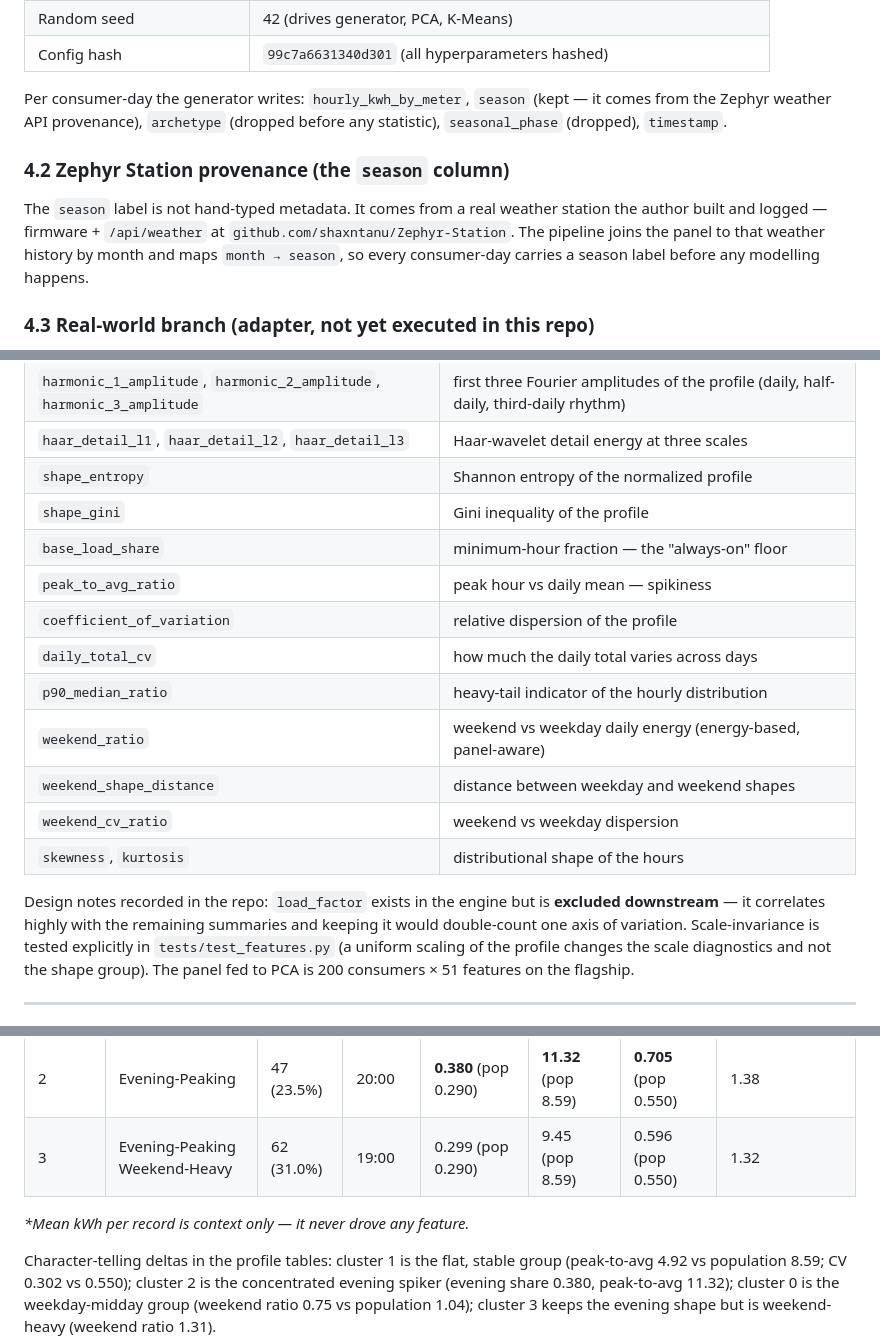
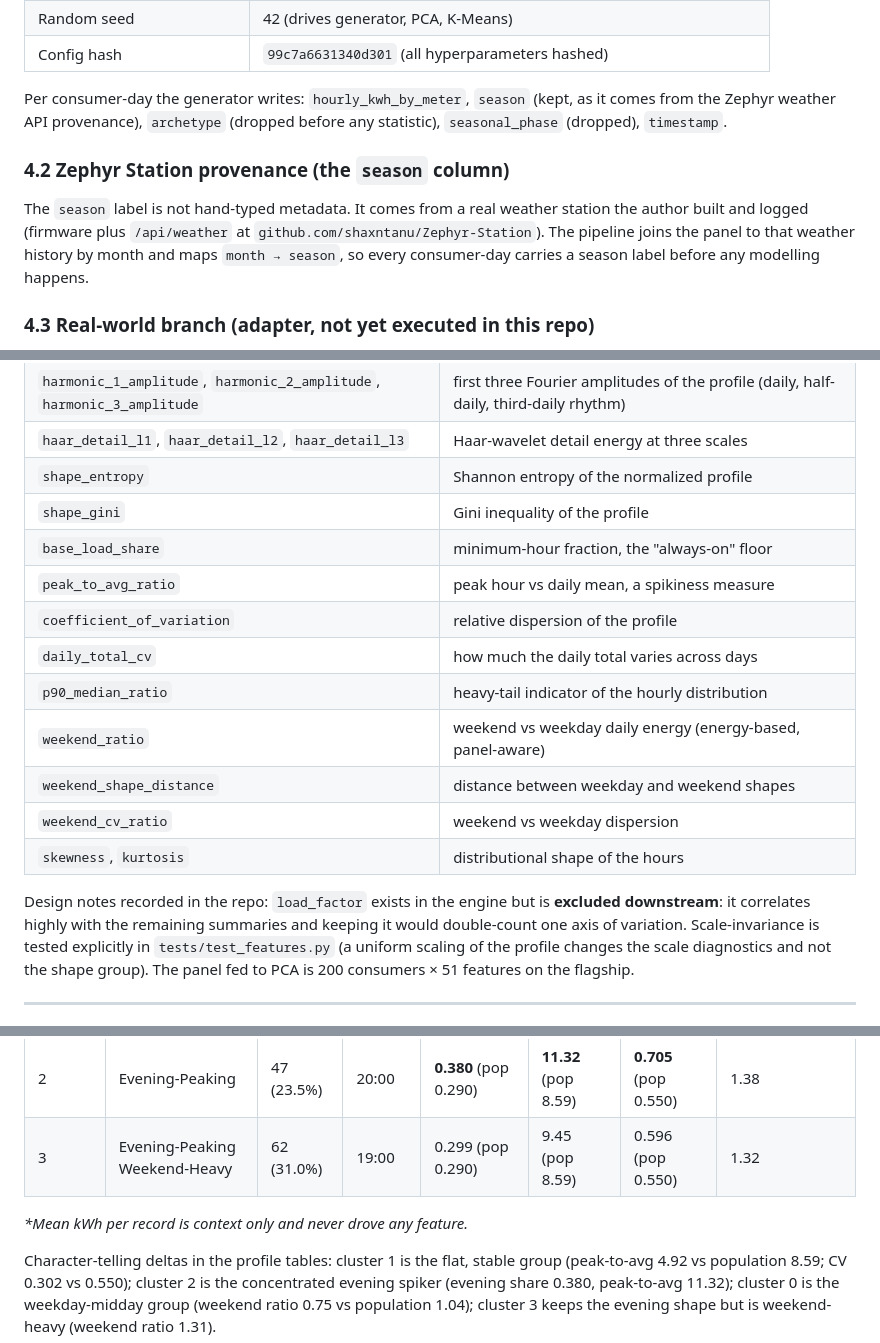
Before and after one commit to shaxntanu/Energy-Consumption-Pattern-Analysis-using-PCA-and-K-Means, a Markdown page: docs/COMPLETE_PROJECT_EXPLANATION.md, 3 parts joined by grey strips. Drawn GitHub-style.

```diff
--- a/docs/COMPLETE_PROJECT_EXPLANATION.md
+++ b/docs/COMPLETE_PROJECT_EXPLANATION.md
@@ -175,15 +175,15 @@ panels**, kept scrupulously separate.
 | Random seed | 42 (drives generator, PCA, K-Means) |
 | Config hash | `99c7a6631340d301` (all hyperparameters hashed) |
 
-Per consumer-day the generator writes: `hourly_kwh_by_meter`, `season` (kept —
-it comes from the Zephyr weather API provenance), `archetype` (dropped before
+Per consumer-day the generator writes: `hourly_kwh_by_meter`, `season` (kept,
+as it comes from the Zephyr weather API provenance), `archetype` (dropped before
 any statistic), `seasonal_phase` (dropped), `timestamp`.
 
 ### 4.2 Zephyr Station provenance (the `season` column)
 
 The `season` label is not hand-typed metadata. It comes from a real weather
-station the author built and logged — firmware + `/api/weather` at
-`github.com/shaxntanu/Zephyr-Station`. The pipeline joins the panel to that
+station the author built and logged (firmware plus `/api/weather` at
+`github.com/shaxntanu/Zephyr-Station`). The pipeline joins the panel to that
 weather history by month and maps `month → season`, so every consumer-day
 carries a season label before any modelling happens.
 
@@ -224,8 +224,8 @@ they see these 51 consumer-level features.
 | `haar_detail_l1`, `haar_detail_l2`, `haar_detail_l3` | Haar-wavelet detail energy at three scales |
 | `shape_entropy` | Shannon entropy of the normalized profile |
 | `shape_gini` | Gini inequality of the profile |
-| `base_load_share` | minimum-hour fraction — the "always-on" floor |
-| `peak_to_avg_ratio` | peak hour vs daily mean — spikiness |
+| `base_load_share` | minimum-hour fraction, the "always-on" floor |
+| `peak_to_avg_ratio` | peak hour vs daily mean, a spikiness measure |
 | `coefficient_of_variation` | relative dispersion of the profile |
 | `daily_total_cv` | how much the daily total varies across days |
 | `p90_median_ratio` | heavy-tail indicator of the hourly distribution |
@@ -235,7 +235,7 @@ they see these 51 consumer-level features.
 | `skewness`, `kurtosis` | distributional shape of the hours |
 
 Design notes recorded in the repo: `load_factor` exists in the engine but is
-**excluded downstream** — it correlates highly with the remaining summaries and
+**excluded downstream**: it correlates highly with the remaining summaries and
 keeping it would double-count one axis of variation. Scale-invariance is tested
 explicitly in `tests/test_features.py` (a uniform scaling of the profile changes
 the scale diagnostics and not the shape group). The panel fed to PCA is
@@ -440,7 +440,7 @@ external column; the real branch carries only the internal one.
 | 2 | Evening-Peaking | 47 (23.5%) | 20:00 | **0.380** (pop 0.290) | **11.32** (pop 8.59) | **0.705** (pop 0.550) | 1.38 |
 | 3 | Evening-Peaking Weekend-Heavy | 62 (31.0%) | 19:00 | 0.299 (pop 0.290) | 9.45 (pop 8.59) | 0.596 (pop 0.550) | 1.32 |
 
-*\*Mean kWh per record is context only — it never drove any feature.*
+*\*Mean kWh per record is context only and never drove any feature.*
 
 Character-telling deltas in the profile tables: cluster 1 is the flat, stable
 group (peak-to-avg 4.92 vs population 8.59; CV 0.302 vs 0.550); cluster 2 is
```
Also changed, not shown: other parts of docs/COMPLETE_PROJECT_EXPLANATION.md (+20 -20 lines).
